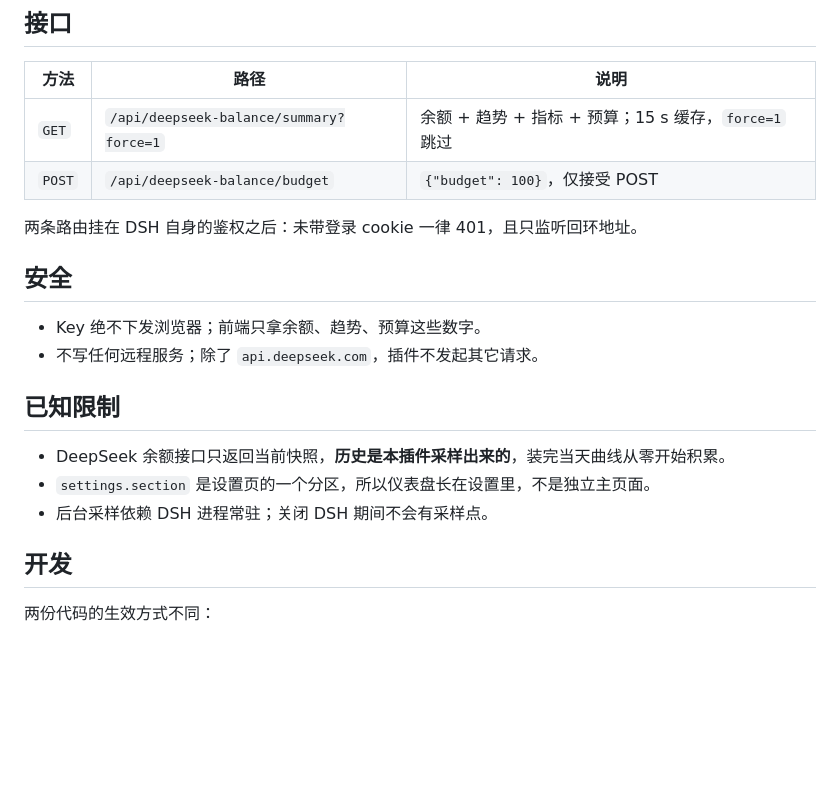
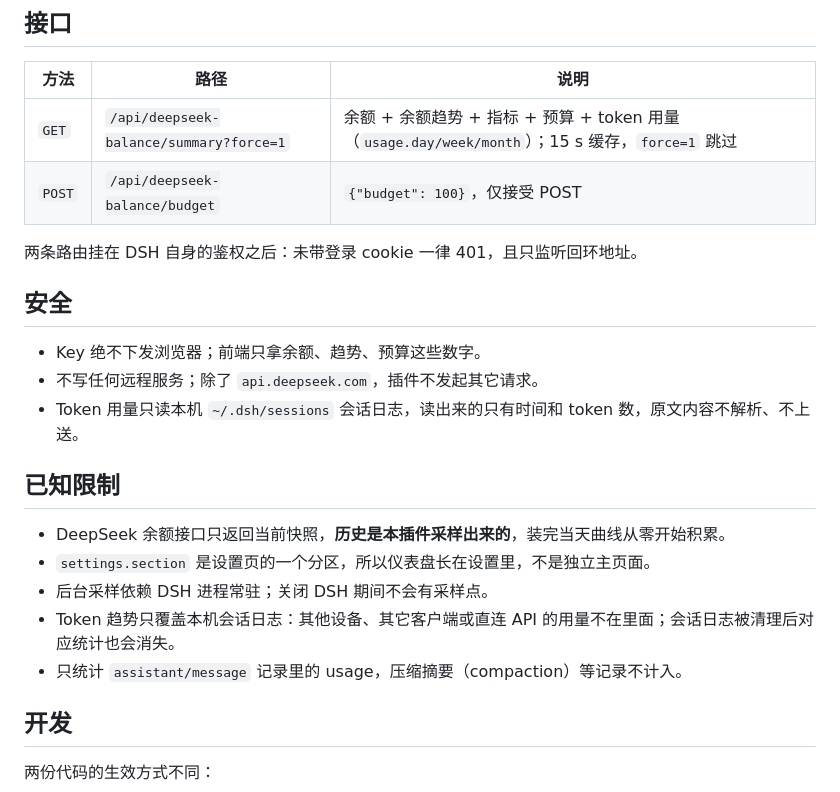
Before and after one commit to MatthewTian2018/dsh-plugin-deepseek-balance, a Markdown page: README.md, the part around one of its changes. Rendered like a GitHub page; blank space fills up the shorter version.

```diff
--- a/README.md
+++ b/README.md
@@ -148,7 +153,7 @@ API Key 只在 Host 进程读取，按以下顺序：
 
 | 方法 | 路径 | 说明 |
 | --- | --- | --- |
-| `GET` | `/api/deepseek-balance/summary?force=1` | 余额 + 趋势 + 指标 + 预算；15 s 缓存，`force=1` 跳过 |
+| `GET` | `/api/deepseek-balance/summary?force=1` | 余额 + 余额趋势 + 指标 + 预算 + token 用量（`usage.day/week/month`）；15 s 缓存，`force=1` 跳过 |
 | `POST` | `/api/deepseek-balance/budget` | `{"budget": 100}`，仅接受 POST |
 
 两条路由挂在 DSH 自身的鉴权之后：未带登录 cookie 一律 401，且只监听回环地址。
@@ -157,12 +162,15 @@ API Key 只在 Host 进程读取，按以下顺序：
 
 - Key 绝不下发浏览器；前端只拿余额、趋势、预算这些数字。
 - 不写任何远程服务；除了 `api.deepseek.com`，插件不发起其它请求。
+- Token 用量只读本机 `~/.dsh/sessions` 会话日志，读出来的只有时间和 token 数，原文内容不解析、不上送。
 
 ## 已知限制
 
 - DeepSeek 余额接口只返回当前快照，**历史是本插件采样出来的**，装完当天曲线从零开始积累。
 - `settings.section` 是设置页的一个分区，所以仪表盘长在设置里，不是独立主页面。
 - 后台采样依赖 DSH 进程常驻；关闭 DSH 期间不会有采样点。
+- Token 趋势只覆盖本机会话日志：其他设备、其它客户端或直连 API 的用量不在里面；会话日志被清理后对应统计也会消失。
+- 只统计 `assistant/message` 记录里的 usage，压缩摘要（compaction）等记录不计入。
 
 ## 开发
 
```
Also changed, not shown: other parts of README.md (+5 -0 lines), CHANGELOG.md (+19 -0 lines), docs/token-trend.png (added), 4 other files.
